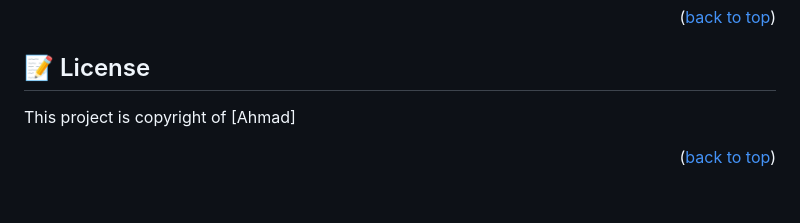
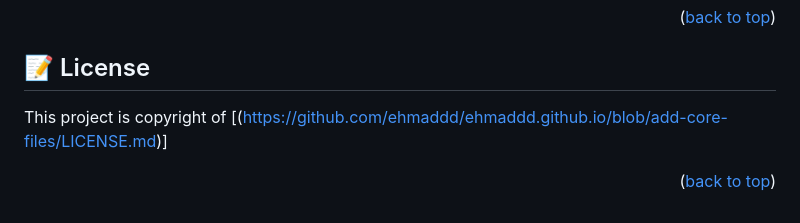
Before and after one commit to ehmaddd/ehmaddd.github.io, a Markdown page: README.md, the part around the change printed below. Drawn GitHub-style.

```diff
--- a/README.md
+++ b/README.md
@@ -145,6 +145,6 @@ I would like to thank microverse team, github team and my coding partners who co
 
 ## 📝 License <a name="license"></a>
 
-This project is copyright of [Ahmad]
+This project is copyright of [(https://github.com/ehmaddd/ehmaddd.github.io/blob/add-core-files/LICENSE.md)]
 
 <p align="right">(<a href="#readme-top">back to top</a>)</p>
```
Also changed, not shown: other parts of README.md (+2 -2 lines).
